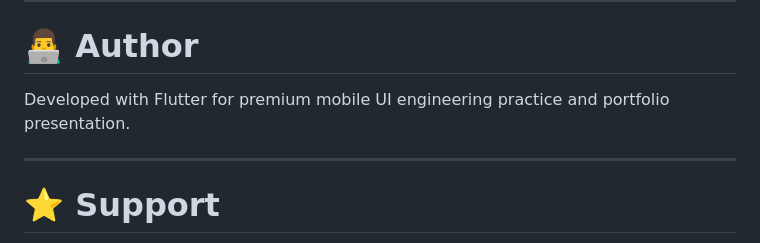
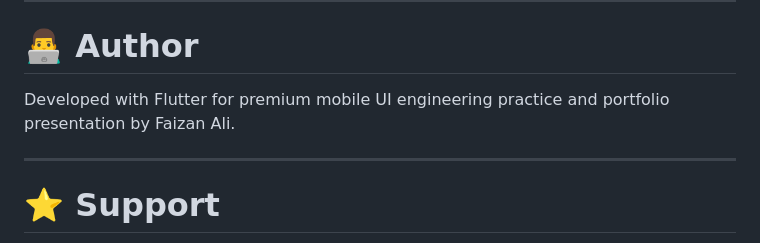
Before and after one commit to faizanali49/glamgo, a Markdown page: README.md, the part around one of its changes. Drawn GitHub-style.

```diff
--- a/README.md
+++ b/README.md
@@ -269,7 +257,7 @@ flutter run
 
 # 👨‍💻 Author
 
-Developed with Flutter for premium mobile UI engineering practice and portfolio presentation.
+Developed with Flutter for premium mobile UI engineering practice and portfolio presentation by Faizan Ali.
 
 ---
 
```
Also changed, not shown: other parts of README.md (+1 -13 lines).
